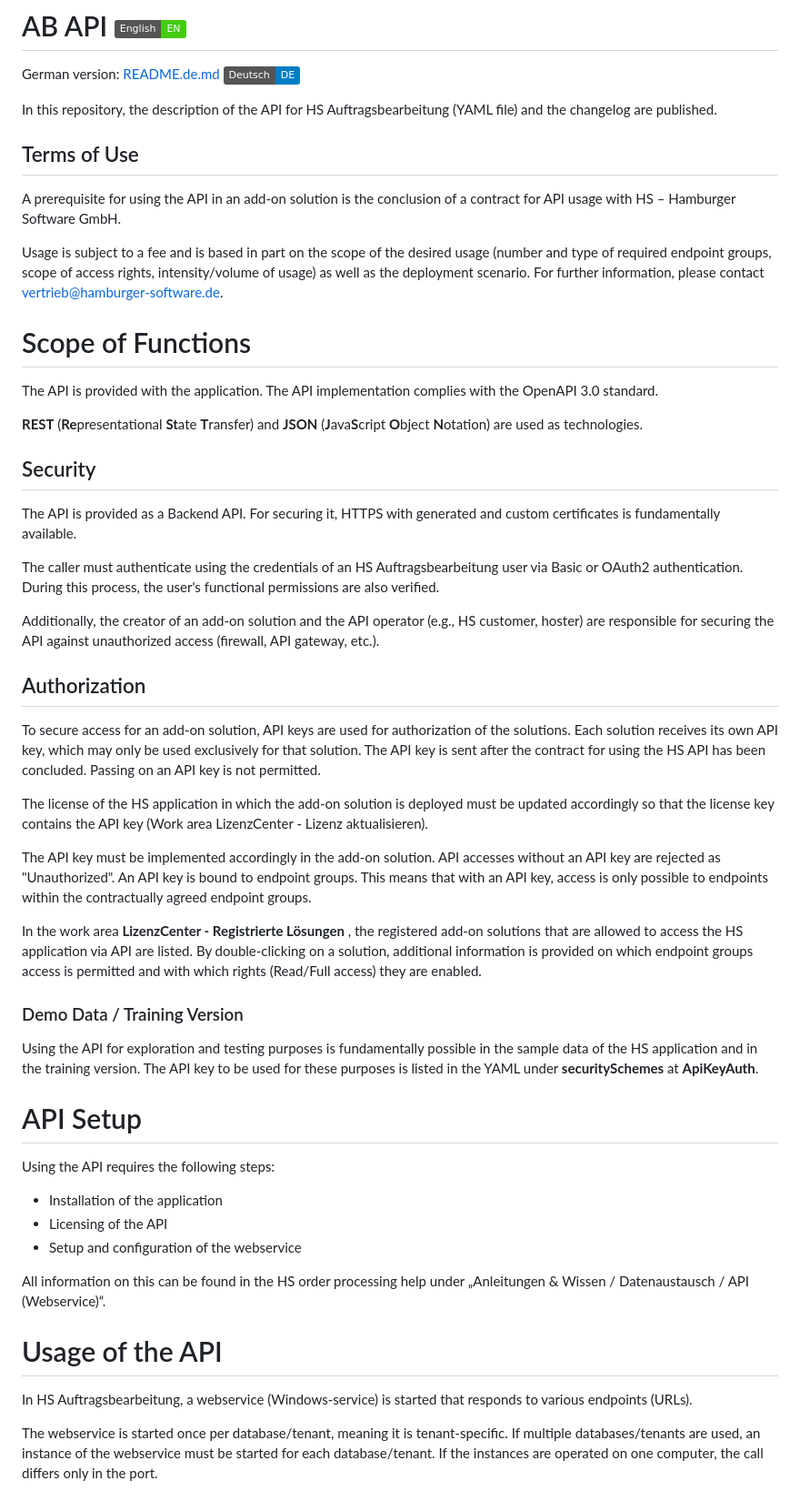
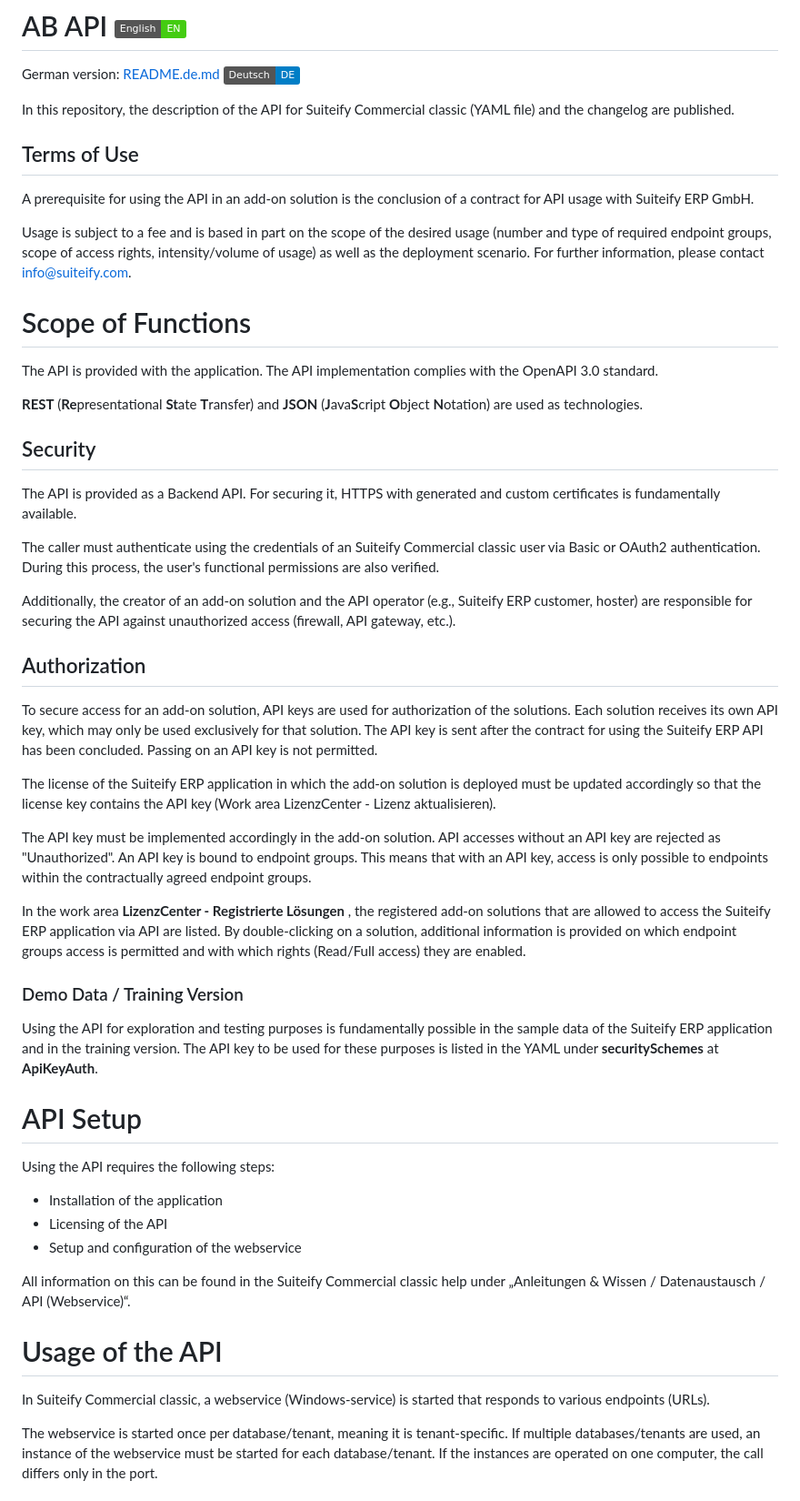
Before and after one commit to hamburger-software/ab-api, a Markdown page: README.en.md, the part around one of its changes. Shown at 91% size. Rendered like a GitHub page; badges without logos.

Commit message:
Update README.en.md
HS -> Suiteify

```diff
--- a/README.en.md
+++ b/README.en.md
@@ -1,13 +1,13 @@
 # AB API ![🇬🇧 English](https://img.shields.io/badge/English-EN-brightgreen?logo=gb)
 German version: [README.de.md](README.de.md)  [![🇩🇪 Deutsch](https://img.shields.io/badge/Deutsch-DE-blue?logo=de&logoColor=white)](README.de.md)
 
-In this repository, the description of the API for HS Auftragsbearbeitung (YAML file) and the changelog are published.
+In this repository, the description of the API for Suiteify Commercial classic (YAML file) and the changelog are published.
 
 ## Terms of Use
-A prerequisite for using the API in an add-on solution is the conclusion of a contract for API usage with HS – Hamburger Software GmbH.
+A prerequisite for using the API in an add-on solution is the conclusion of a contract for API usage with Suiteify ERP GmbH.
 
 Usage is subject to a fee and is based in part on the scope of the desired usage (number and type of required endpoint groups, scope of access rights, intensity/volume of usage) as well as the deployment scenario.
-For further information, please contact vertrieb@hamburger-software.de.
+For further information, please contact info@suiteify.com.
 
 # Scope of Functions
 The API is provided with the application. The API implementation complies with the OpenAPI 3.0 standard.
@@ -17,21 +17,21 @@ The API is provided with the application. The API implementation complies with t
 ## Security
 The API is provided as a Backend API. For securing it, HTTPS with generated and custom certificates is fundamentally available.
 
-The caller must authenticate using the credentials of an HS Auftragsbearbeitung user via Basic or OAuth2 authentication. During this process, the user's functional permissions are also verified.
+The caller must authenticate using the credentials of an Suiteify Commercial classic user via Basic or OAuth2 authentication. During this process, the user's functional permissions are also verified.
 
-Additionally, the creator of an add-on solution and the API operator (e.g., HS customer, hoster) are responsible for securing the API against unauthorized access (firewall, API gateway, etc.).
+Additionally, the creator of an add-on solution and the API operator (e.g., Suiteify ERP customer, hoster) are responsible for securing the API against unauthorized access (firewall, API gateway, etc.).
 
 ## Authorization
-To secure access for an add-on solution, API keys are used for authorization of the solutions. Each solution receives its own API key, which may only be used exclusively for that solution. The API key is sent after the contract for using the HS API has been concluded. Passing on an API key is not permitted.
+To secure access for an add-on solution, API keys are used for authorization of the solutions. Each solution receives its own API key, which may only be used exclusively for that solution. The API key is sent after the contract for using the Suiteify ERP API has been concluded. Passing on an API key is not permitted.
 
-The license of the HS application in which the add-on solution is deployed must be updated accordingly so that the license key contains the API key (Work area LizenzCenter - Lizenz aktualisieren).
+The license of the Suiteify ERP application in which the add-on solution is deployed must be updated accordingly so that the license key contains the API key (Work area LizenzCenter - Lizenz aktualisieren).
 
 The API key must be implemented accordingly in the add-on solution. API accesses without an API key are rejected as "Unauthorized". An API key is bound to endpoint groups. This means that with an API key, access is only possible to endpoints within the contractually agreed endpoint groups.
 
-In the work area **LizenzCenter - Registrierte Lösungen** , the registered add-on solutions that are allowed to access the HS application via API are listed. By double-clicking on a solution, additional information is provided on which endpoint groups access is permitted and with which rights (Read/Full access) they are enabled.
+In the work area **LizenzCenter - Registrierte Lösungen** , the registered add-on solutions that are allowed to access the Suiteify ERP application via API are listed. By double-clicking on a solution, additional information is provided on which endpoint groups access is permitted and with which rights (Read/Full access) they are enabled.
 
 ### Demo Data / Training Version
-Using the API for exploration and testing purposes is fundamentally possible in the sample data of the HS application and in the training version.
+Using the API for exploration and testing purposes is fundamentally possible in the sample data of the Suiteify ERP application and in the training version.
 The API key to be used for these purposes is listed in the YAML under **securitySchemes** at **ApiKeyAuth**.
 
 # API Setup
@@ -40,10 +40,10 @@ Using the API requires the following steps:
 - Licensing of the API
 - Setup and configuration of the webservice
 
-All information on this can be found in the HS order processing help under  „Anleitungen & Wissen / Datenaustausch / API (Webservice)“.
+All information on this can be found in the Suiteify Commercial classic help under  „Anleitungen & Wissen / Datenaustausch / API (Webservice)“.
 
 # Usage of the API
-In HS Auftragsbearbeitung, a webservice (Windows-service) is started that responds to various endpoints (URLs).
+In Suiteify Commercial classic, a webservice (Windows-service) is started that responds to various endpoints (URLs).
 
 The webservice is started once per database/tenant, meaning it is tenant-specific. If multiple databases/tenants are used, an instance of the webservice must be started for each database/tenant. If the instances are operated on one computer, the call differs only in the port.
 
```
Also changed, not shown: other parts of README.en.md (+4 -4 lines).
